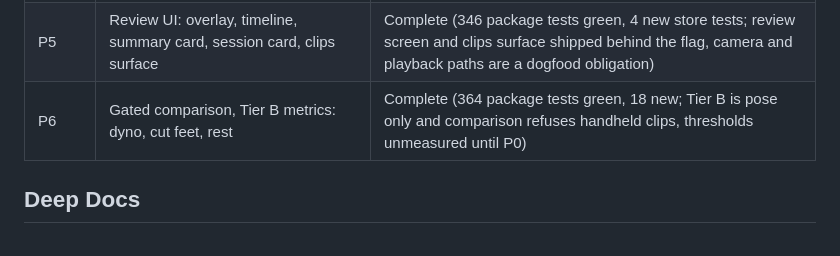
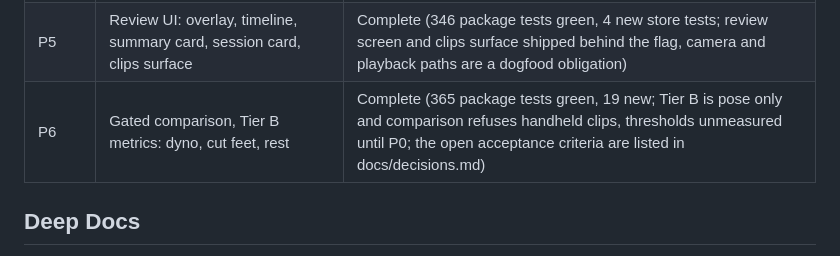
Before and after one commit to ajeet-krish/cybersend, a Markdown page: AGENTS.md, the part around the change. Drawn GitHub-style.

```diff
--- a/AGENTS.md
+++ b/AGENTS.md
@@ -107,7 +107,7 @@ Pose v1 (video analysis, approved 2026-10-21; Vision body pose, no hold dependen
 | P3 | Tier A metrics: attempt window, progress curve, fall, smoothness, hesitation map | Complete (320 package tests green, 10 new; thresholds unmeasured until P0) |
 | P4 | Guided recorder | Complete (342 package tests green, 17 new; camera paths are a dogfood obligation, simulator has no camera) |
 | P5 | Review UI: overlay, timeline, summary card, session card, clips surface | Complete (346 package tests green, 4 new store tests; review screen and clips surface shipped behind the flag, camera and playback paths are a dogfood obligation) |
-| P6 | Gated comparison, Tier B metrics: dyno, cut feet, rest | Complete (364 package tests green, 18 new; Tier B is pose only and comparison refuses handheld clips, thresholds unmeasured until P0) |
+| P6 | Gated comparison, Tier B metrics: dyno, cut feet, rest | Complete (365 package tests green, 19 new; Tier B is pose only and comparison refuses handheld clips, thresholds unmeasured until P0; the open acceptance criteria are listed in docs/decisions.md) |
 
 ## Deep Docs
 
```
Also changed, not shown: docs/tests.md (+6 -5 lines).
